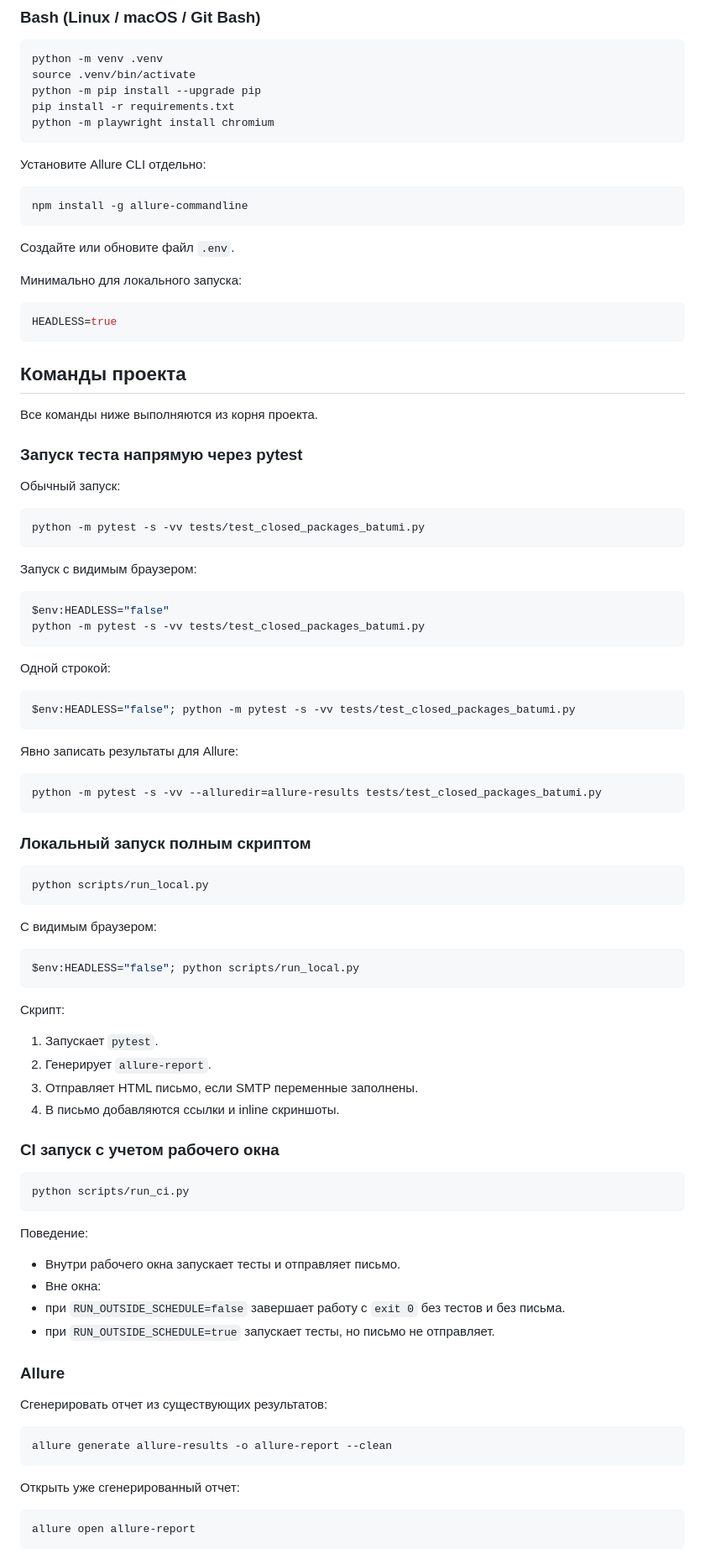
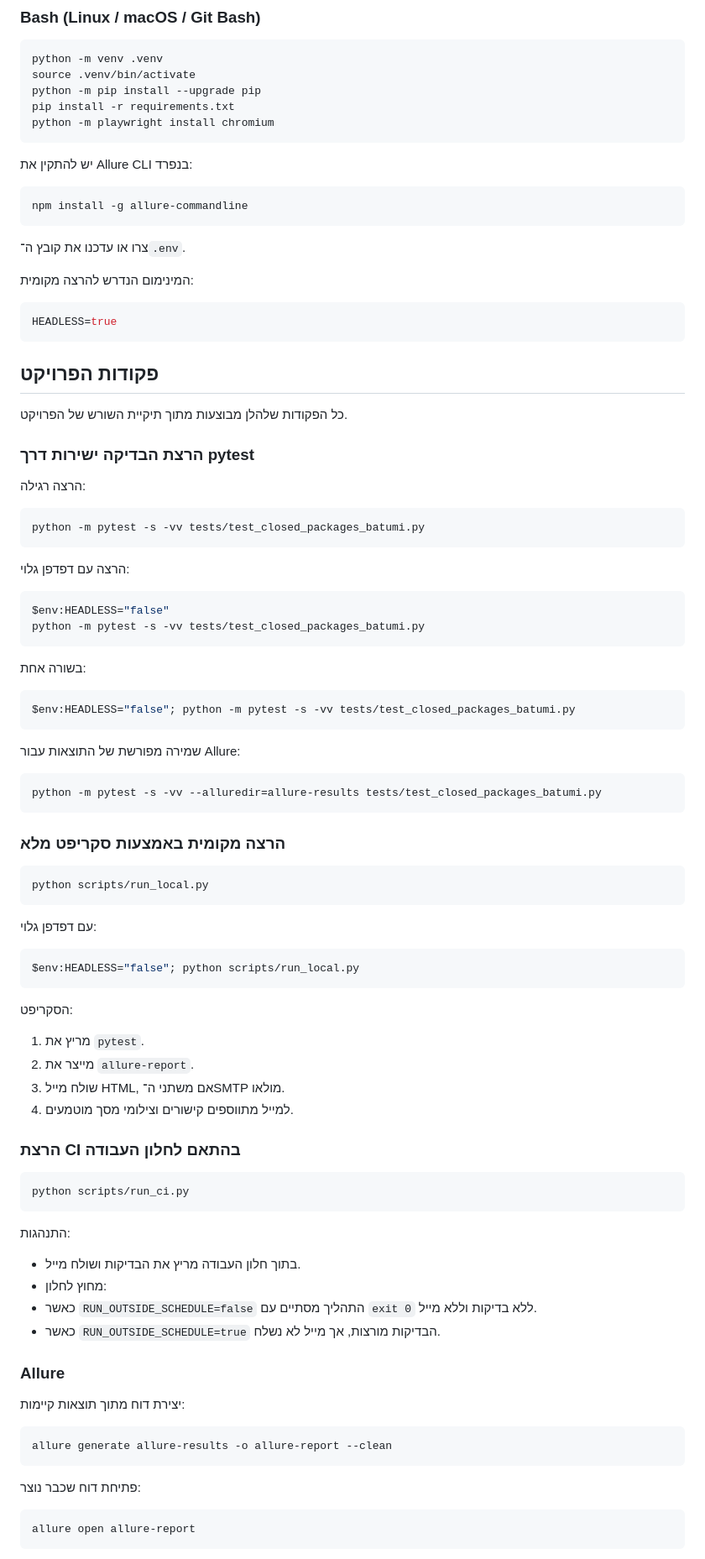
Before and after one commit to andrey-eshet/TestSaberLDSDeals, a Markdown page: README.md, the part around one of its changes. Shown at 84% size. Drawn GitHub-style.

````diff
--- a/README.md
+++ b/README.md
@@ -65,90 +69,92 @@ pip install -r requirements.txt
 python -m playwright install chromium
 ```
 
-Установите Allure CLI отдельно:
+יש להתקין את Allure CLI בנפרד:
 
 ```bash
 npm install -g allure-commandline
 ```
 
-Создайте или обновите файл `.env`.
+צרו או עדכנו את קובץ ה־`.env`.
 
-Минимально для локального запуска:
+המינימום הנדרש להרצה מקומית:
 
 ```env
 HEADLESS=true
 ```
 
-## Команды проекта
+## פקודות הפרויקט
 
-Все команды ниже выполняются из корня проекта.
+כל הפקודות שלהלן מבוצעות מתוך תיקיית השורש של הפרויקט.
 
-### Запуск теста напрямую через pytest
+### הרצת הבדיקה ישירות דרך pytest
 
-Обычный запуск:
+הרצה רגילה:
 
 ```powershell
 python -m pytest -s -vv tests/test_closed_packages_batumi.py
 ```
 
-Запуск с видимым браузером:
+הרצה עם דפדפן גלוי:
 
 ```powershell
 $env:HEADLESS="false"
 python -m pytest -s -vv tests/test_closed_packages_batumi.py
 ```
 
-Одной строкой:
+בשורה אחת:
 
 ```powershell
 $env:HEADLESS="false"; python -m pytest -s -vv tests/test_closed_packages_batumi.py
 ```
 
-Явно записать результаты для Allure:
+שמירה מפורשת של התוצאות עבור Allure:
 
 ```powershell
 python -m pytest -s -vv --alluredir=allure-results tests/test_closed_packages_batumi.py
 ```
 
-### Локальный запуск полным скриптом
+### הרצה מקומית באמצעות סקריפט מלא
 
 ```powershell
 python scripts/run_local.py
 ```
 
-С видимым браузером:
+עם דפדפן גלוי:
 
 ```powershell
 $env:HEADLESS="false"; python scripts/run_local.py
 ```
 
-Скрипт:
-1. Запускает `pytest`.
-2. Генерирует `allure-report`.
-3. Отправляет HTML письмо, если SMTP переменные заполнены.
-4. В письмо добавляются ссылки и inline скриншоты.
+הסקריפט:
 
-### CI запуск с учетом рабочего окна
+1. מריץ את `pytest`.
+2. מייצר את `allure-report`.
+3. שולח מייל HTML, אם משתני ה־SMTP מולאו.
+4. למייל מתווספים קישורים וצילומי מסך מוטמעים.
+
+### הרצת CI בהתאם לחלון העבודה
 
 ```powershell
 python scripts/run_ci.py
 ```
 
-Поведение:
-- Внутри рабочего окна запускает тесты и отправляет письмо.
-- Вне окна:
-- при `RUN_OUTSIDE_SCHEDULE=false` завершает работу с `exit 0` без тестов и без письма.
-- при `RUN_OUTSIDE_SCHEDULE=true` запускает тесты, но письмо не отправляет.
+התנהגות:
+
+* בתוך חלון העבודה מריץ את הבדיקות ושולח מייל.
+* מחוץ לחלון:
+* כאשר `RUN_OUTSIDE_SCHEDULE=false` התהליך מסתיים עם `exit 0` ללא בדיקות וללא מייל.
+* כאשר `RUN_OUTSIDE_SCHEDULE=true` הבדיקות מורצות, אך מייל לא נשלח.
 
 ### Allure
 
-Сгенерировать отчет из существующих результатов:
+יצירת דוח מתוך תוצאות קיימות:
 
 ```powershell
 allure generate allure-results -o allure-report --clean
 ```
 
-Открыть уже сгенерированный отчет:
+פתיחת דוח שכבר נוצר:
 
 ```powershell
 allure open allure-report
````
Also changed, not shown: other parts of README.md (+56 -47 lines).
